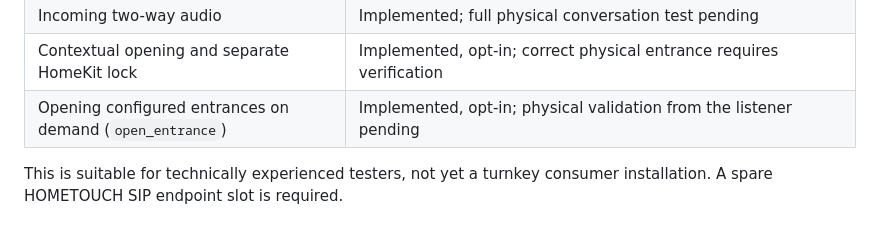
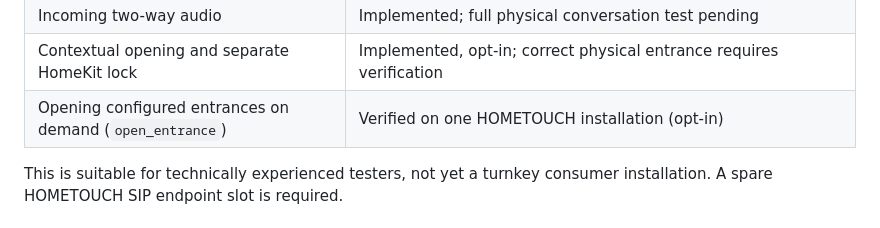
Before and after one commit to bubez81/bticino-hometouch-homekit, a Markdown page: README.md, the part around the change. Rendered like a GitHub page.

Commit message:
Record physical validation of listener entrance opening
Co-Authored-By: Claude Opus 5.5 <noreply@anthropic.com>

```diff
--- a/README.md
+++ b/README.md
@@ -51,7 +51,7 @@ optional and do not include rewards or support services.
 | On-demand video in the dedicated plugin | Experimental; source lifetime/reliability require further testing |
 | Incoming two-way audio | Implemented; full physical conversation test pending |
 | Contextual opening and separate HomeKit lock | Implemented, opt-in; correct physical entrance requires verification |
-| Opening configured entrances on demand (`open_entrance`) | Implemented, opt-in; physical validation from the listener pending |
+| Opening configured entrances on demand (`open_entrance`) | Verified on one HOMETOUCH installation (opt-in) |
 
 This is suitable for technically experienced testers, not yet a turnkey
 consumer installation. A spare HOMETOUCH SIP endpoint slot is required.
```
Also changed, not shown: CHANGELOG.md (+2 -0 lines).
